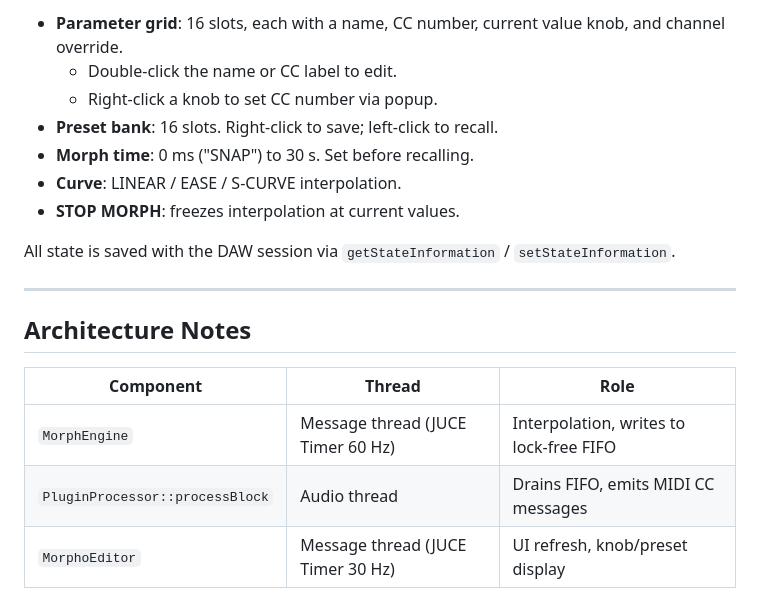
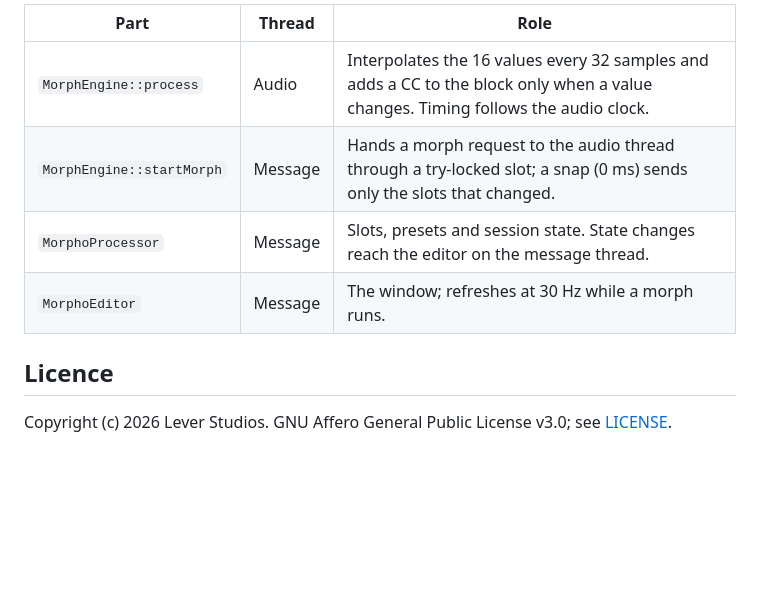
Before and after one commit to georgeeeeeeeeeeeeee/MORPHO, a Markdown page: README.md, the part around one of its changes. Drawn GitHub-style; blank space fills up the shorter version.

```diff
--- a/README.md
+++ b/README.md
@@ -67,20 +60,11 @@ Load **MORPHO** as a MIDI effect on a MIDI track in Ableton Live or Sequoia.
 
-- **Parameter grid**: 16 slots, each with a name, CC number, current value knob, and channel override.
-  - Double-click the name or CC label to edit.
-  - Right-click a knob to set CC number via popup.
-- **Preset bank**: 16 slots. Right-click to save; left-click to recall.
-- **Morph time**: 0 ms ("SNAP") to 30 s. Set before recalling.
-- **Curve**: LINEAR / EASE / S-CURVE interpolation.
-- **STOP MORPH**: freezes interpolation at current values.
+| Part | Thread | Role |
+|---|---|---|
+| `MorphEngine::process` | Audio | Interpolates the 16 values every 32 samples and adds a CC to the block only when a value changes. Timing follows the audio clock. |
+| `MorphEngine::startMorph` | Message | Hands a morph request to the audio thread through a try-locked slot; a snap (0 ms) sends only the slots that changed. |
+| `MorphoProcessor` | Message | Slots, presets and session state. State changes reach the editor on the message thread. |
+| `MorphoEditor` | Message | The window; refreshes at 30 Hz while a morph runs. |
 
-All state is saved with the DAW session via `getStateInformation` / `setStateInformation`.
+## Licence
 
----
-
-## Architecture Notes
-
-| Component | Thread | Role |
-|-----------|--------|------|
-| `MorphEngine` | Message thread (JUCE Timer 60 Hz) | Interpolation, writes to lock-free FIFO |
-| `PluginProcessor::processBlock` | Audio thread | Drains FIFO, emits MIDI CC messages |
-| `MorphoEditor` | Message thread (JUCE Timer 30 Hz) | UI refresh, knob/preset display |
+Copyright (c) 2026 Lever Studios. GNU Affero General Public License v3.0; see [LICENSE](LICENSE).
```
Also changed, not shown: other parts of README.md (+39 -46 lines), CHANGELOG.md (added, +29 -0 lines), docs/screenshot.png (added), 5 other files.
